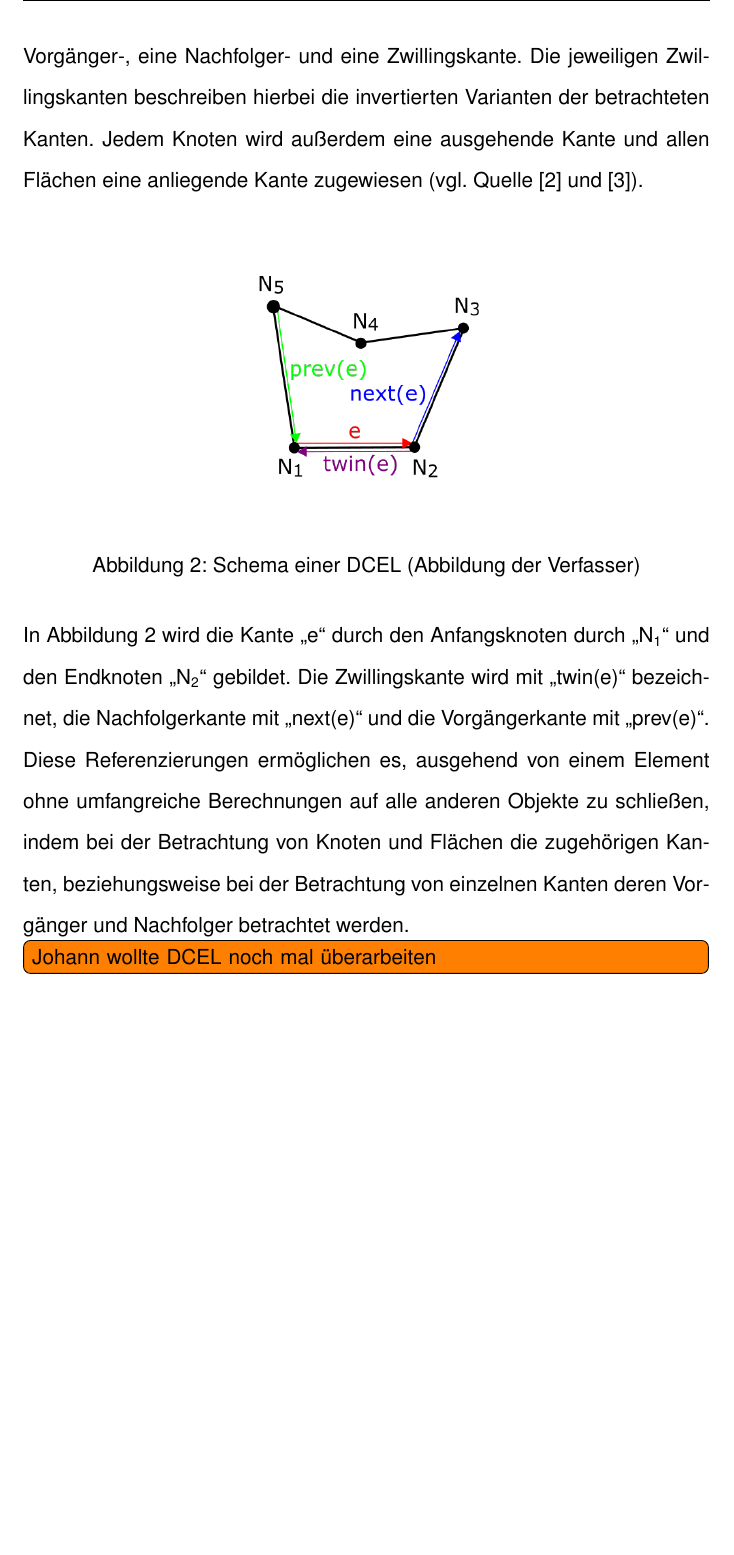
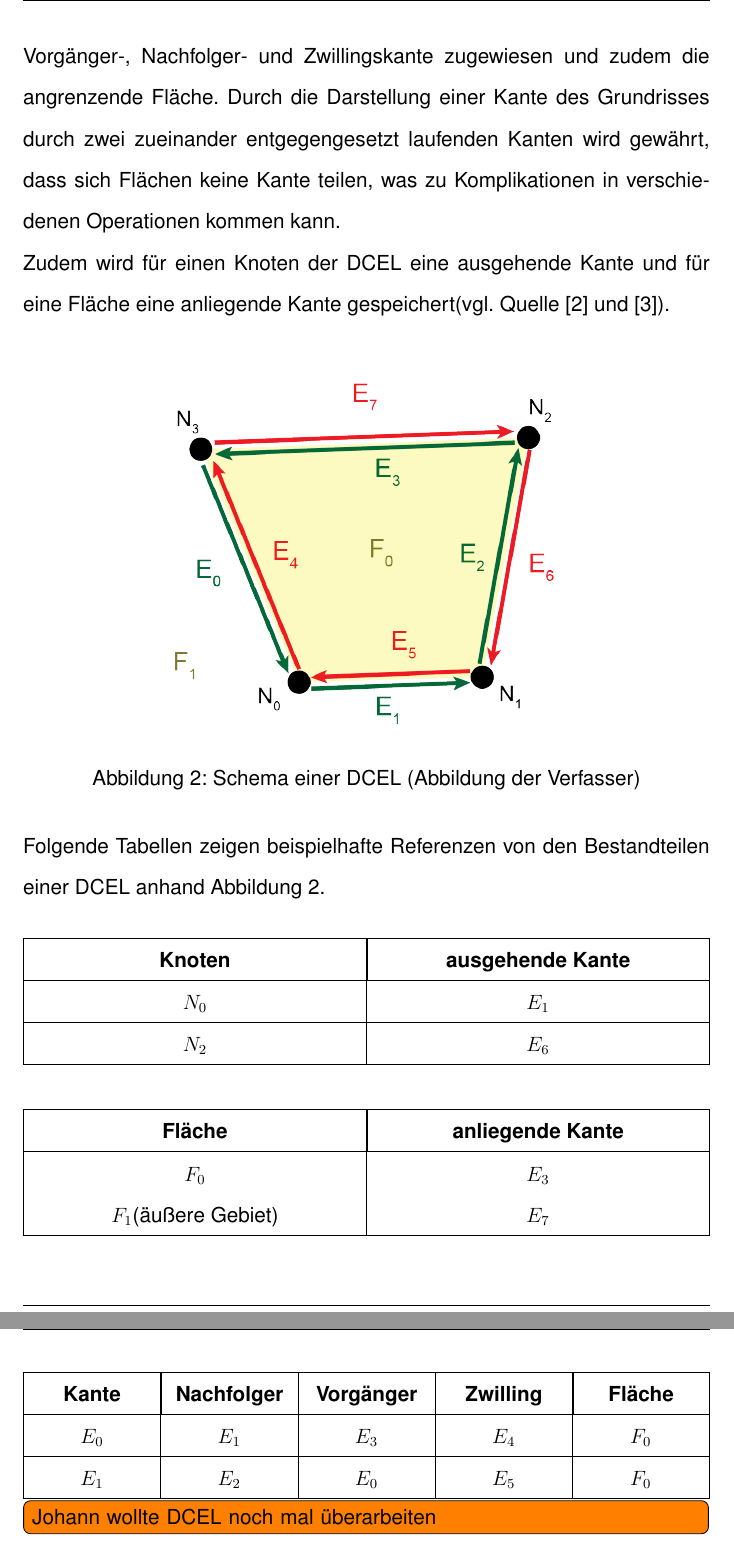
Before and after one commit to peoe/BeLL, a LaTeX document (dok/main.tex, which reads dok/Kapitel/004wissenschaftlicheGrundlagen.tex): part of page 10 of 45 before the commit and two parts of pages 10 and 11 of 45 after it, the two joined at a grey line, cut at the place of the change, the shorter picture padded with empty space. Compiled offline with pdfLaTeX.

Commit message:
finished DCEL, main reverted

```diff
--- a/dok/Kapitel/004wissenschaftlicheGrundlagen.tex
+++ b/dok/Kapitel/004wissenschaftlicheGrundlagen.tex
@@ -12,15 +12,42 @@ Der linke obere Knoten ist hier mit (1) bezeichnet, die rechte Kante mit (2) und
 
 \section{Doubly connected edge list}
 Um planare Graphen ohne Informationsverlust zu speichern werden in der Informatik Referenzen zwischen den einzelnen Bestandteilen des Graphen eingesetzt. \\
-In der sogenannten \q{Doubly connected edge list} (DCEL) erhält eine Kante, die aus einem Anfangsknoten und Endknoten besteht, jeweils eine Vorgänger-, eine Nachfolger- und eine Zwillingskante.
-Die jeweiligen Zwillingskanten beschreiben hierbei die invertierten Varianten der betrachteten Kanten.
-Jedem Knoten wird außerdem eine ausgehende Kante und allen Flächen eine anliegende Kante zugewiesen (vgl. Quelle \cite{dcel} und \cite{dcelwiki}). \\
+In der sogenannten \q{Doubly connected edge list} (DCEL) erhält eine Kante, die aus einem Anfangsknoten und Endknoten besteht, jeweils eine Vorgänger-, Nachfolger- und Zwillingskante zugewiesen und zudem die angrenzende Fläche.
+Durch die Darstellung einer Kante des Grundrisses durch zwei zueinander entgegengesetzt laufenden Kanten wird gewährt, dass sich Flächen keine Kante teilen, was zu Komplikationen in verschiedenen Operationen kommen kann.\\
+Zudem wird für einen Knoten der DCEL eine ausgehende Kante und für eine Fläche eine anliegende Kante gespeichert(vgl. Quelle \cite{dcel} und \cite{dcelwiki}). \\
+
 \begin{Bild}{Schema einer DCEL (Abbildung der Verfasser)}
-	\includegraphics[width=150px]{Bilder/DCEL_Scheme}
+	\includegraphics[width=250px]{Bilder/DCEL-10}
 \end{Bild}
-In Abbildung~\thebildnr\ wird die Kante \q{e} durch den Anfangsknoten durch \q{N\textsubscript{1}} und den Endknoten \q{N\textsubscript{2}} gebildet.
-Die Zwillingskante wird mit \q{twin(e)} bezeichnet, die Nachfolgerkante mit \q{next(e)} und die Vorgängerkante mit \q{prev(e)}. \\
-Diese Referenzierungen ermöglichen es, ausgehend von einem Element ohne umfangreiche Berechnungen auf alle anderen Objekte zu schließen, indem bei der Betrachtung von Knoten und Flächen die zugehörigen Kanten, beziehungsweise bei der Betrachtung von einzelnen Kanten deren Vorgänger und Nachfolger betrachtet werden.
+Folgende Tabellen zeigen beispielhafte Referenzen von den Bestandteilen einer DCEL anhand Abbildung \thebildnr.\\\\
+\begin{tabularx}{\textwidth}{|Y|Y|}
+	\hline
+	\thead{Knoten} & \thead{ausgehende Kante} \\
+	\hline
+	$N_0$ & $E_1$ \\
+	\hline
+	$N_2$ & $E_6$ \\
+	\hline
+\end{tabularx}\\\\
+
+\begin{tabularx}{\textwidth}{|Y|Y|}
+	\hline
+	\thead{Fläche} & \thead{anliegende Kante} \\
+	\hline
+	$F_0$ & $E_3$ \\
+	$F_1$(äußere Gebiet) & $E_7$ \\
+	\hline
+\end{tabularx}\\\\
+
+\begin{tabularx}{\textwidth}{|Y|Y|Y|Y|Y|}
+	\hline
+	\thead{Kante} & \thead{Nachfolger} & \thead{Vorgänger} & \thead{Zwilling} & \thead{Fläche} \\
+	\hline
+	$E_0$ & $E_1$ & $E_3$& $E_4$& $F_0$ \\
+	\hline
+	$E_1$ & $E_2$ & $E_0$& $E_5$& $F_0$ \\
+	\hline
+\end{tabularx}
 
 \todoinline{Johann wollte DCEL noch mal überarbeiten}
 \section{Convex Hull}
--- a/dok/main.tex
+++ b/dok/main.tex
@@ -32,6 +32,7 @@
 \usepackage{amssymb}
 \usepackage{paralist}
 \usepackage{tabularx}
+\usepackage{tabu}
 
 
 \usepackage{lastpage} %Liest Seitenanzahl
@@ -94,6 +95,9 @@
 
 %========================CODEDARSTELLUNG=========================
 \renewcommand{\lstlistingname}{Codeauschnitt}
+\newcommand*{\thead}[1]{\multicolumn{1}{|c|}{\bfseries #1}}
+\newcolumntype{Y}{>{\centering\arraybackslash}X}
+\newcolumntype{Z}{>{\raggedright\arraybackslash}X}
 \lstnewenvironment{code}[1][]
 {
 	\lstset{
```
Also changed, not shown: dok/Kapitel/0053Bauteile.tex (+7 -9 lines), dok/Bilder/DCEL-10.png (added).
